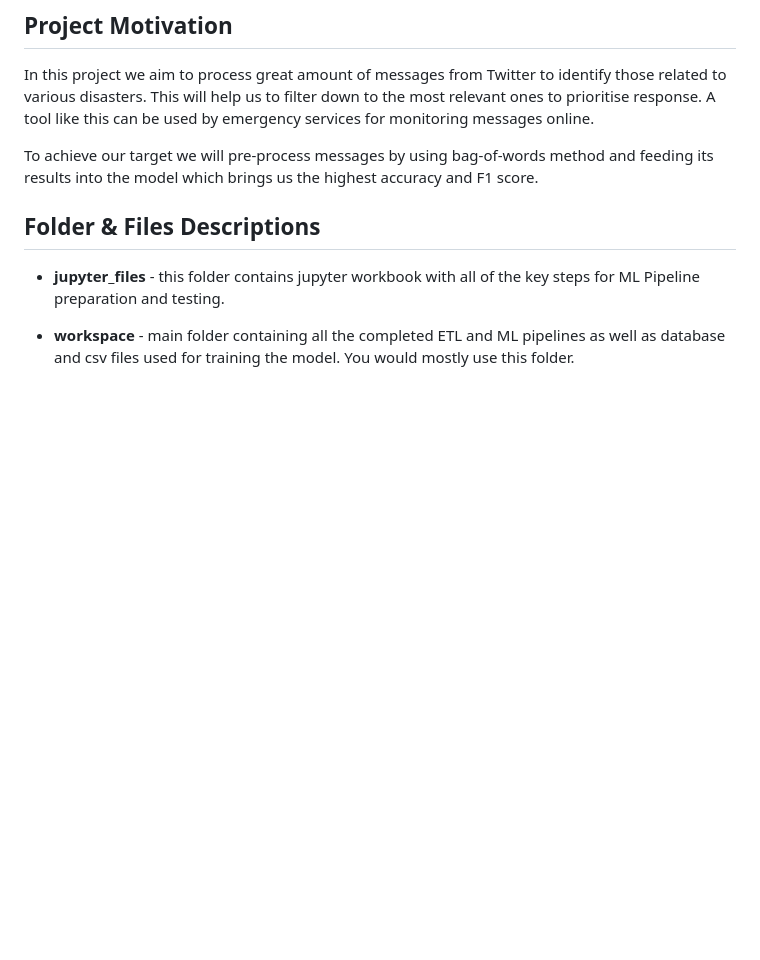
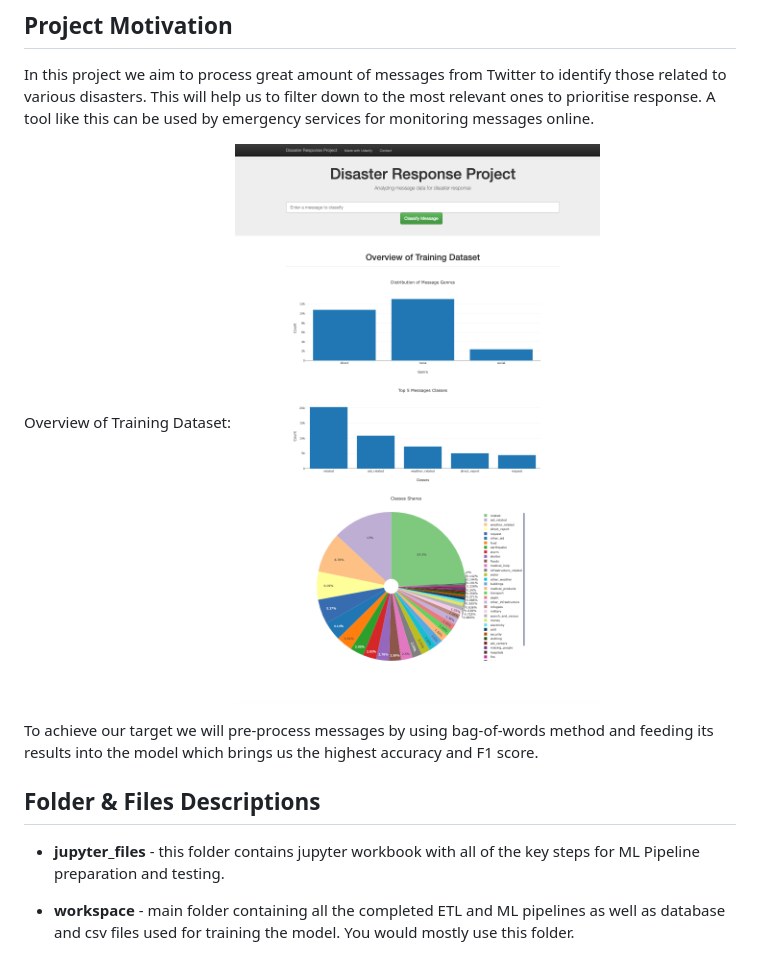
Before and after one commit to Olek-ua/Disaster-Response-Pipelines, a Markdown page: README.md, the part around the change. GitHub-like rendering; pictures changed too: screenshots/Overview of Training Data Set.png (added); blank space fills up the shorter version.

Commit message:
Charts screenshot added

```diff
--- a/README.md
+++ b/README.md
@@ -47,6 +47,9 @@ In this project we aim to process great amount of messages from Twitter to ident
 those related to various disasters. This will help us to filter down to the most relevant ones to prioritise response. A tool like this can be used by
 emergency services for monitoring messages online.
 
+Overview of Training Dataset:
+![Training Dataset](https://github.com/Olek-ua/Disaster-Response-Pipelines/blob/test/screenshots/Overview%20of%20Training%20Data%20Set.png)
+
 To achieve our target we will pre-process messages by using bag-of-words method and feeding its results into
 the model which brings us the highest accuracy and F1 score.
 
```
